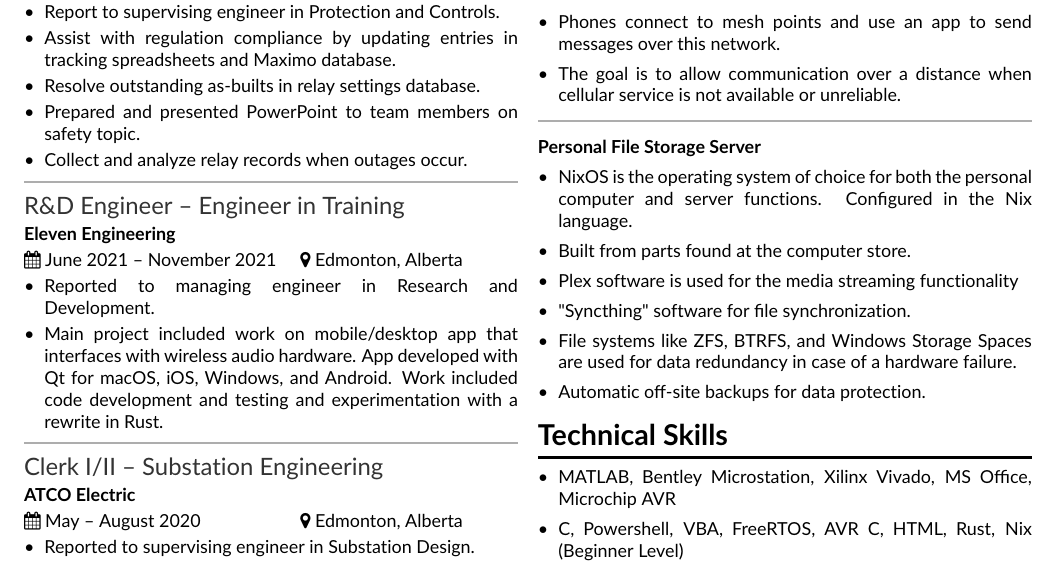
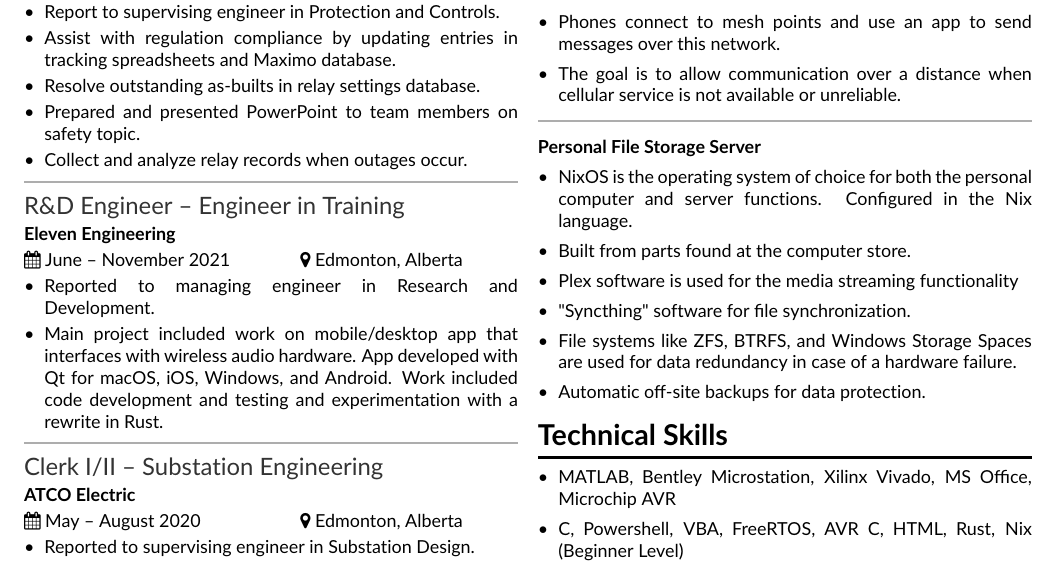
Before and after one commit to Lyndeno/resume, a LaTeX CV (lsanche.tex): part of the page, cut so that both start at the same text. Compiled offline with pdfLaTeX.

Commit message:
Remove duplicate year

```diff
--- a/lsanche.tex
+++ b/lsanche.tex
@@ -40,7 +40,7 @@
 
 	\divider
 
-	\workexp{R\&D Engineer -- Engineer in Training}{Eleven Engineering}{June 2021 -- November 2021}{Edmonton, Alberta}
+	\workexp{R\&D Engineer -- Engineer in Training}{Eleven Engineering}{June -- November 2021}{Edmonton, Alberta}
     \begin{itemize}
       \item Reported to managing engineer in Research and Development.
 	  \item Main project included work on mobile/desktop app that interfaces with wireless audio hardware. App developed with Qt for macOS, iOS, Windows, and Android. Work included code development and testing and experimentation with a rewrite in Rust.
```
